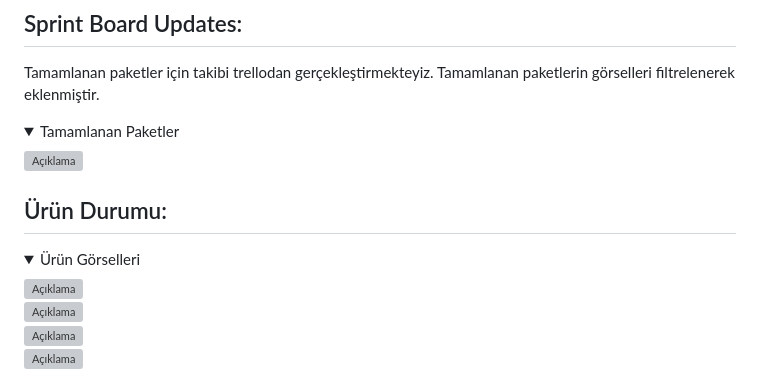
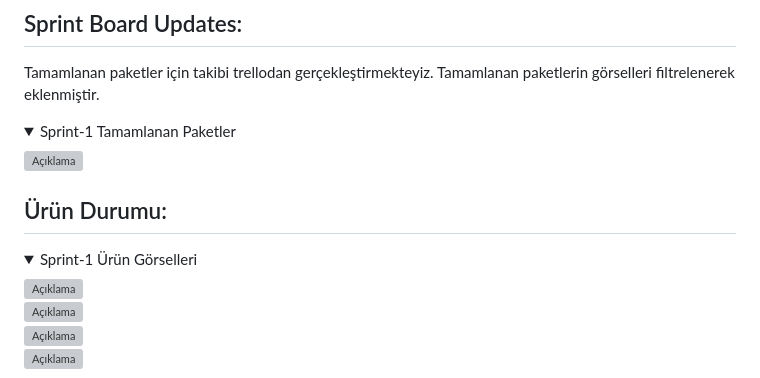
Before and after one commit to rabiapemik/AI_Grup89, a Markdown page: README.md, the part around the change printed below. Rendered like a GitHub page; folded sections open; grey boxes are pictures that could not be loaded.

```diff
--- a/README.md
+++ b/README.md
@@ -58,7 +58,7 @@ Proje süresince sürekli iletişimin sağlanması amacıyla bir Whatsapp Grubu
 ## Sprint Board Updates:
 Tamamlanan paketler için takibi trellodan gerçekleştirmekteyiz. Tamamlanan paketlerin görselleri filtrelenerek eklenmiştir.
 <details>
-  <summary>Tamamlanan Paketler</summary>
+  <summary>Sprint-1 Tamamlanan Paketler</summary>
 
   ![Açıklama](sprint1/trello.jpg)
 
@@ -66,7 +66,7 @@ Tamamlanan paketler için takibi trellodan gerçekleştirmekteyiz. Tamamlanan pa
 
 ## Ürün Durumu:
 <details>
-  <summary>Ürün Görselleri</summary>
+  <summary> Sprint-1 Ürün Görselleri</summary>
 
   ![Açıklama](sprint1/vitacheck.jpeg)
   ![Açıklama](sprint1/vitacheck1.jpeg)
```
Also changed, not shown: other parts of README.md (+26 -5 lines).
